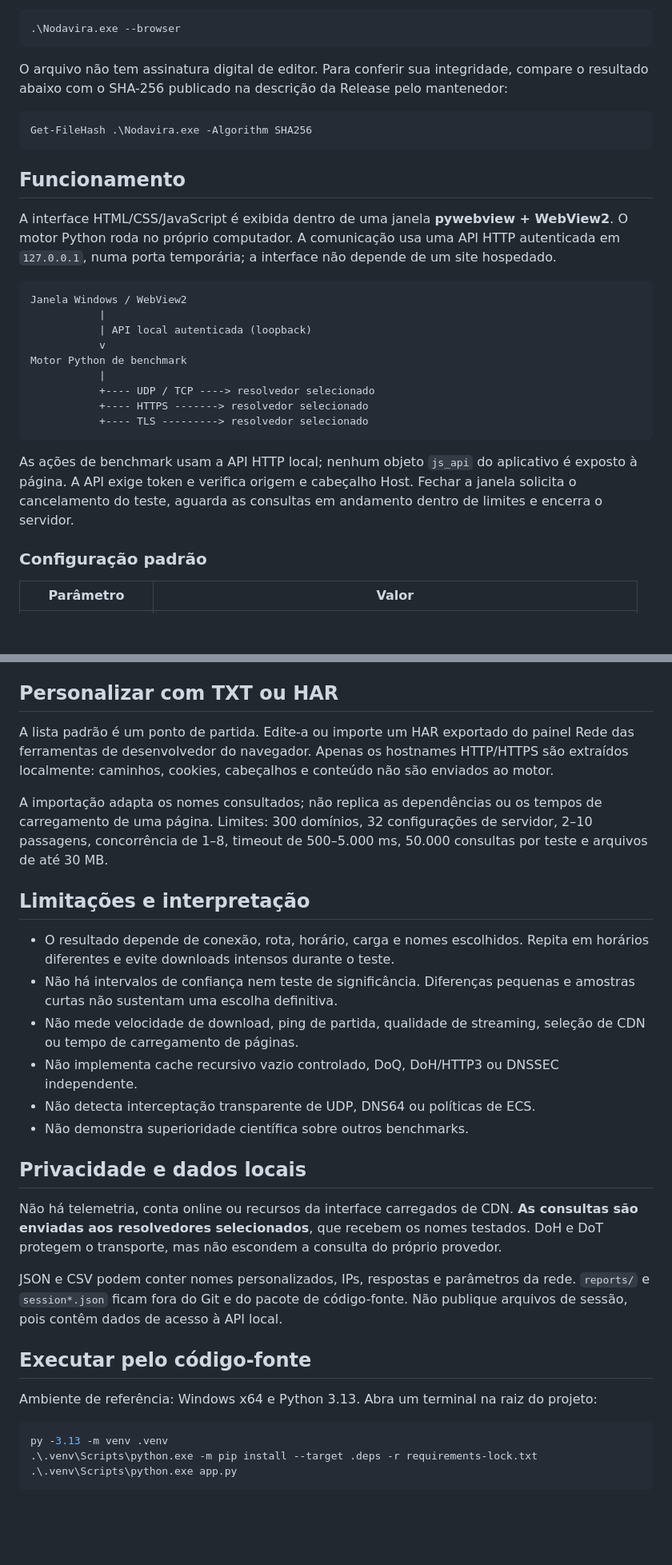
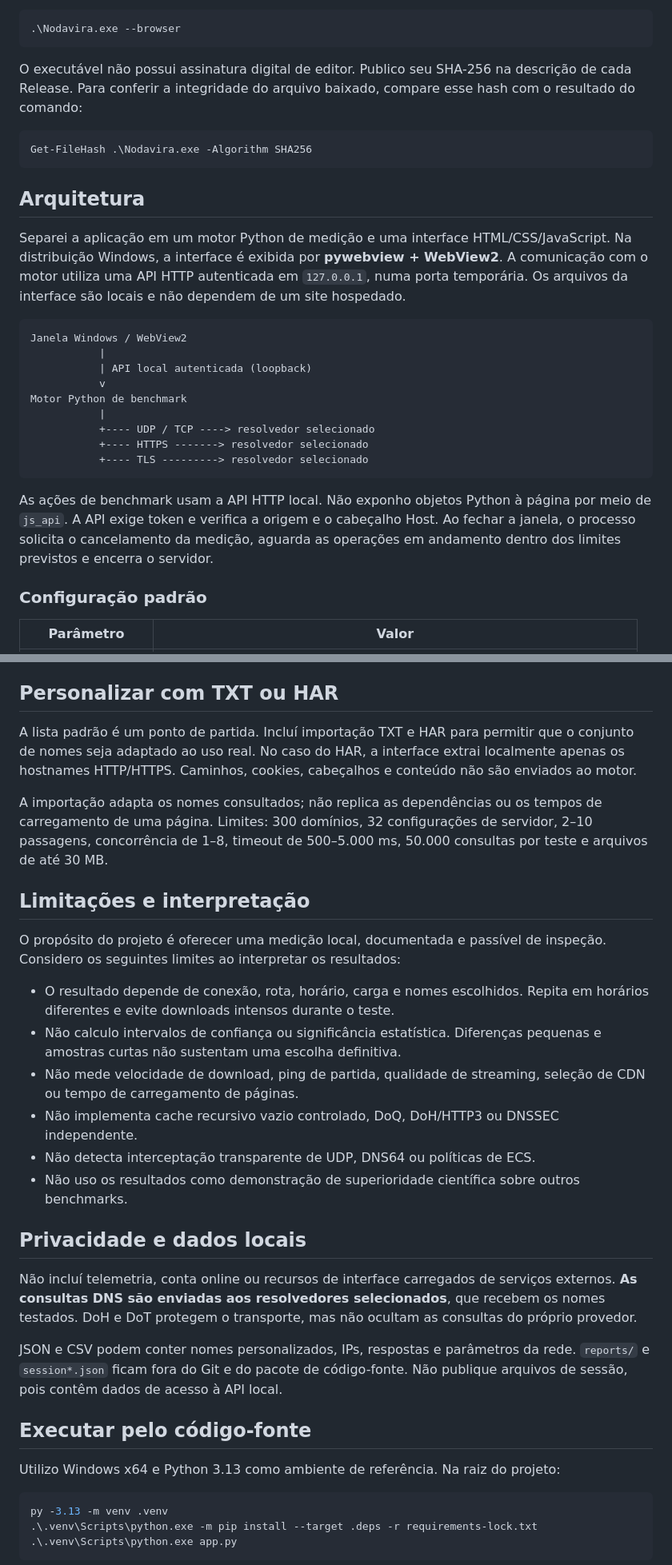
Before and after one commit to saintluc4/nodavira, a Markdown page: README.md, 2 parts joined by grey strips. Shown at 80% size. Rendered like a GitHub page; blank space fills up the shorter version.

````diff
--- a/README.md
+++ b/README.md
@@ -69,15 +75,15 @@ Se a janela integrada não estiver disponível, é possível abrir a mesma inter
 .\Nodavira.exe --browser
 ```
 
-O arquivo não tem assinatura digital de editor. Para conferir sua integridade, compare o resultado abaixo com o SHA-256 publicado na descrição da Release pelo mantenedor:
+O executável não possui assinatura digital de editor. Publico seu SHA-256 na descrição de cada Release. Para conferir a integridade do arquivo baixado, compare esse hash com o resultado do comando:
 
 ```powershell
 Get-FileHash .\Nodavira.exe -Algorithm SHA256
 ```
 
-## Funcionamento
+## Arquitetura
 
-A interface HTML/CSS/JavaScript é exibida dentro de uma janela **pywebview + WebView2**. O motor Python roda no próprio computador. A comunicação usa uma API HTTP autenticada em `127.0.0.1`, numa porta temporária; a interface não depende de um site hospedado.
+Separei a aplicação em um motor Python de medição e uma interface HTML/CSS/JavaScript. Na distribuição Windows, a interface é exibida por **pywebview + WebView2**. A comunicação com o motor utiliza uma API HTTP autenticada em `127.0.0.1`, numa porta temporária. Os arquivos da interface são locais e não dependem de um site hospedado.
 
 ```text
 Janela Windows / WebView2
@@ -91,7 +97,7 @@ Motor Python de benchmark
            +---- TLS ---------> resolvedor selecionado
 ```
 
-As ações de benchmark usam a API HTTP local; nenhum objeto `js_api` do aplicativo é exposto à página. A API exige token e verifica origem e cabeçalho Host. Fechar a janela solicita o cancelamento do teste, aguarda as consultas em andamento dentro de limites e encerra o servidor.
+As ações de benchmark usam a API HTTP local. Não exponho objetos Python à página por meio de `js_api`. A API exige token e verifica a origem e o cabeçalho Host. Ao fechar a janela, o processo solicita o cancelamento da medição, aguarda as operações em andamento dentro dos limites previstos e encerra o servidor.
 
 ### Configuração padrão
 
@@ -179,28 +189,30 @@ Certificados e hostname são validados. O bit AD é registrado como declaração
 
 ## Personalizar com TXT ou HAR
 
-A lista padrão é um ponto de partida. Edite-a ou importe um HAR exportado do painel Rede das ferramentas de desenvolvedor do navegador. Apenas os hostnames HTTP/HTTPS são extraídos localmente: caminhos, cookies, cabeçalhos e conteúdo não são enviados ao motor.
+A lista padrão é um ponto de partida. Incluí importação TXT e HAR para permitir que o conjunto de nomes seja adaptado ao uso real. No caso do HAR, a interface extrai localmente apenas os hostnames HTTP/HTTPS. Caminhos, cookies, cabeçalhos e conteúdo não são enviados ao motor.
 
 A importação adapta os nomes consultados; não replica as dependências ou os tempos de carregamento de uma página. Limites: 300 domínios, 32 configurações de servidor, 2–10 passagens, concorrência de 1–8, timeout de 500–5.000 ms, 50.000 consultas por teste e arquivos de até 30 MB.
 
 ## Limitações e interpretação
 
+O propósito do projeto é oferecer uma medição local, documentada e passível de inspeção. Considero os seguintes limites ao interpretar os resultados:
+
 - O resultado depende de conexão, rota, horário, carga e nomes escolhidos. Repita em horários diferentes e evite downloads intensos durante o teste.
-- Não há intervalos de confiança nem teste de significância. Diferenças pequenas e amostras curtas não sustentam uma escolha definitiva.
+- Não calculo intervalos de confiança ou significância estatística. Diferenças pequenas e amostras curtas não sustentam uma escolha definitiva.
 - Não mede velocidade de download, ping de partida, qualidade de streaming, seleção de CDN ou tempo de carregamento de páginas.
 - Não implementa cache recursivo vazio controlado, DoQ, DoH/HTTP3 ou DNSSEC independente.
 - Não detecta interceptação transparente de UDP, DNS64 ou políticas de ECS.
-- Não demonstra superioridade científica sobre outros benchmarks.
+- Não uso os resultados como demonstração de superioridade científica sobre outros benchmarks.
 
 ## Privacidade e dados locais
 
-Não há telemetria, conta online ou recursos da interface carregados de CDN. **As consultas são enviadas aos resolvedores selecionados**, que recebem os nomes testados. DoH e DoT protegem o transporte, mas não escondem a consulta do próprio provedor.
+Não incluí telemetria, conta online ou recursos de interface carregados de serviços externos. **As consultas DNS são enviadas aos resolvedores selecionados**, que recebem os nomes testados. DoH e DoT protegem o transporte, mas não ocultam as consultas do próprio provedor.
 
 JSON e CSV podem conter nomes personalizados, IPs, respostas e parâmetros da rede. `reports/` e `session*.json` ficam fora do Git e do pacote de código-fonte. Não publique arquivos de sessão, pois contêm dados de acesso à API local.
 
 ## Executar pelo código-fonte
 
-Ambiente de referência: Windows x64 e Python 3.13. Abra um terminal na raiz do projeto:
+Utilizo Windows x64 e Python 3.13 como ambiente de referência. Na raiz do projeto:
 
 ```powershell
 py -3.13 -m venv .venv
````
Also changed, not shown: other parts of README.md (+43 -27 lines).
